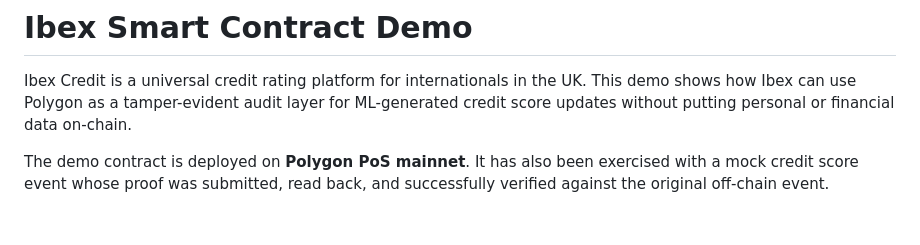
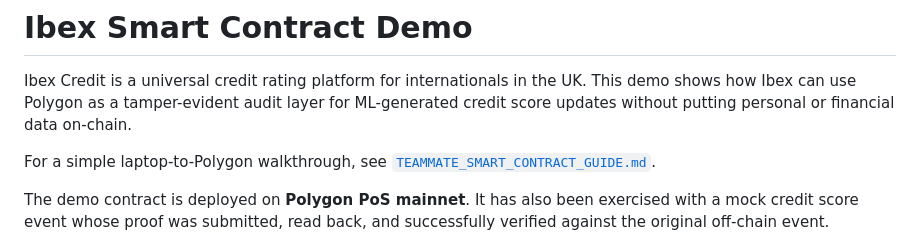
Before and after one commit to nadinelathifah/hackathon_2026, a Markdown page: ibex-smart-contract-demo/README.md, the part around the change. GitHub-like rendering; blank space fills up the shorter version.

Commit message:
Add teammate smart contract walkthrough

```diff
--- a/ibex-smart-contract-demo/README.md
+++ b/ibex-smart-contract-demo/README.md
@@ -1,6 +1,8 @@
 # Ibex Smart Contract Demo
 
 Ibex Credit is a universal credit rating platform for internationals in the UK. This demo shows how Ibex can use Polygon as a tamper-evident audit layer for ML-generated credit score updates without putting personal or financial data on-chain.
+
+For a simple laptop-to-Polygon walkthrough, see [`TEAMMATE_SMART_CONTRACT_GUIDE.md`](./TEAMMATE_SMART_CONTRACT_GUIDE.md).
 
 The demo contract is deployed on **Polygon PoS mainnet**. It has also been exercised with a mock credit score event whose proof was submitted, read back, and successfully verified against the original off-chain event.
 
```
Also changed, not shown: ibex-smart-contract-demo/TEAMMATE_SMART_CONTRACT_GUIDE.md (added, +561 -0 lines).
